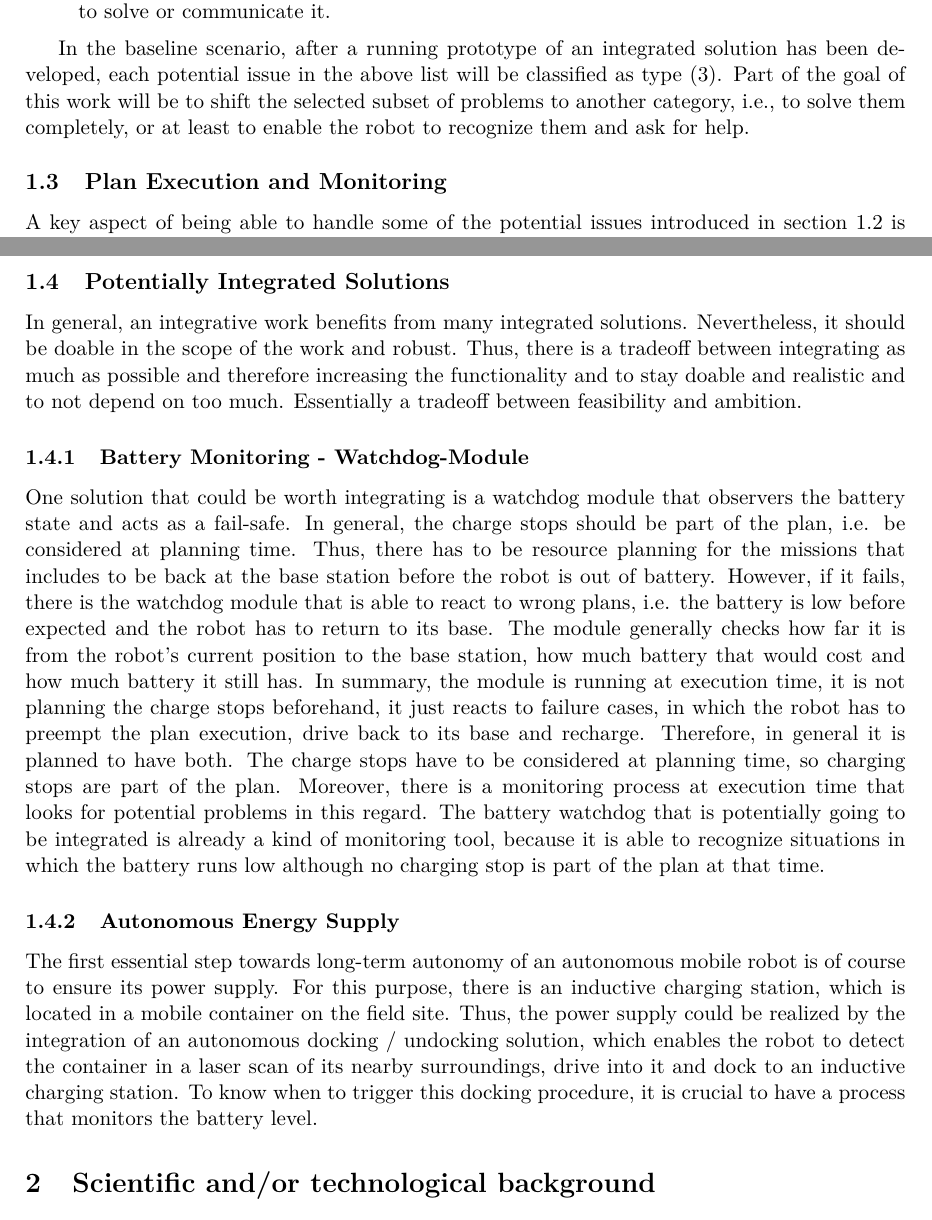
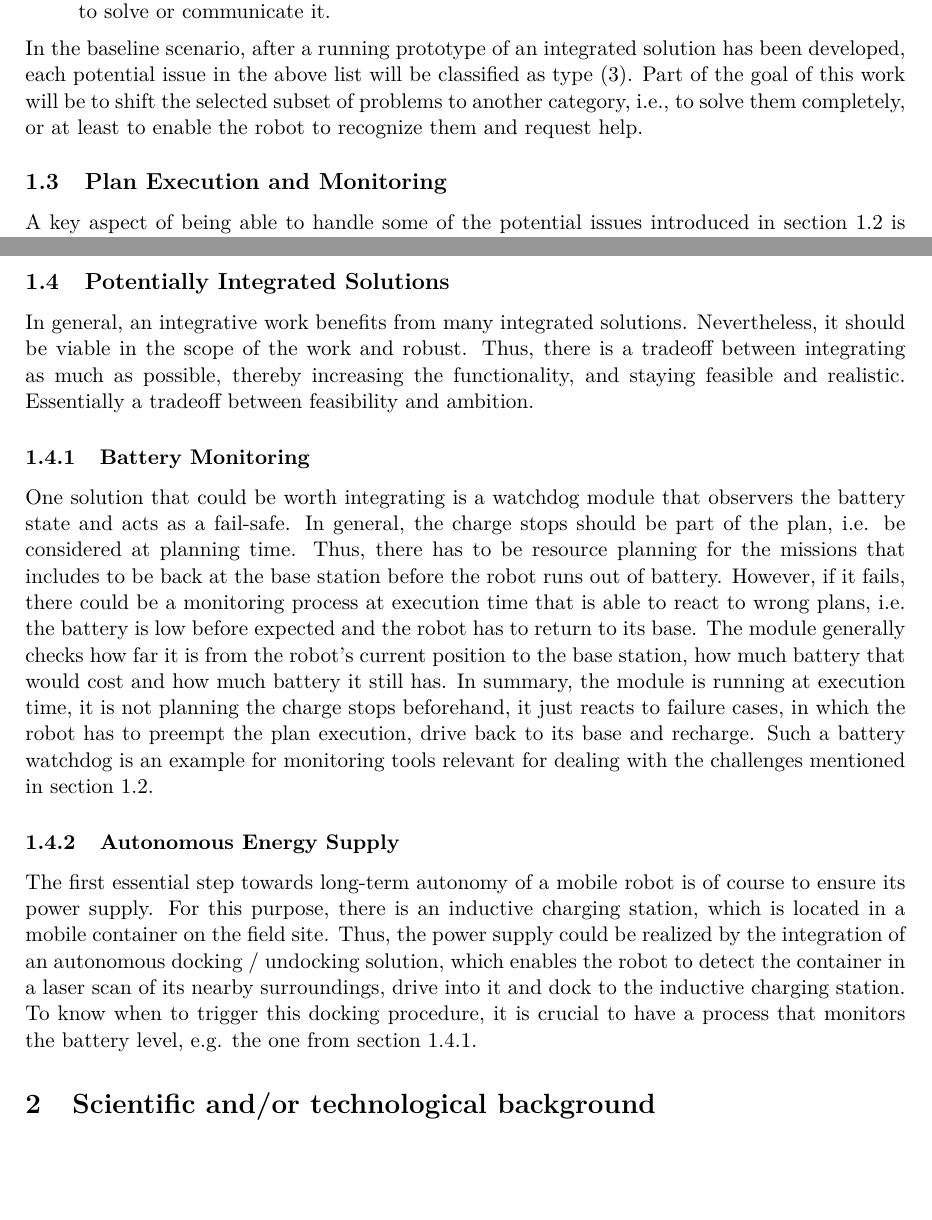
Before and after one commit to tbohne/msc, a LaTeX thesis (thesis/expose.tex): two parts of pages 3 and 4 of 7, joined at a grey line, cut so that both start at the same text, the shorter picture padded with empty space. Compiled offline with pdfLaTeX.

Commit message:
update expose draft

```diff
--- a/thesis/expose.tex
+++ b/thesis/expose.tex
@@ -88,10 +87,9 @@ Generally, these potential barriers for long-term autonomy can be classified int
     \item The robot recognizes a problem, is unable to solve it, and calls a human operator for help.
     \item The robot has a malfunction / problem, but does not recognize it and is therefore unable to solve or communicate it.
 \end{enumerate}
-
 In the baseline scenario, after a running prototype of an integrated solution has been developed, each potential issue in the above list will be classified as type $(3)$.
 Part of the goal of this work will be to shift the selected subset of problems to another category, i.e., to solve them completely,
-or at least to enable the robot to recognize them and ask for help.
+or at least to enable the robot to recognize them and request help.
 
 \subsection{Plan Execution and Monitoring}
 
@@ -112,29 +110,28 @@ be very valuable for practical applications.
 
 \subsection{Potentially Integrated Solutions}
 
-In general, an integrative work benefits from many integrated solutions. Nevertheless, it should be doable in the scope of the work and robust.
-Thus, there is a tradeoff between integrating as much as possible and therefore increasing the functionality and to stay doable and realistic and
-to not depend on too much. Essentially a tradeoff between feasibility and ambition.
+In general, an integrative work benefits from many integrated solutions. Nevertheless, it should be viable in the scope of the work and robust.
+Thus, there is a tradeoff between integrating as much as possible, thereby increasing the functionality, and staying feasible and realistic.
+Essentially a tradeoff between feasibility and ambition.
 
-\subsubsection{Battery Monitoring - Watchdog-Module}
+\subsubsection{Battery Monitoring}
+\label{sec:battery_monitoring}
 
 One solution that could be worth integrating is a watchdog module that observers the battery state and acts as a fail-safe. In general, the charge stops should
 be part of the plan, i.e. be considered at planning time. Thus, there has to be resource planning for the missions that includes to be back at the base station before
-the robot is out of battery. However, if it fails, there is the watchdog module that is able to react to wrong plans, i.e. the battery is low before expected and the
-robot has to return to its base. The module generally checks how far it is from the robot's current position to the base station, how much battery that would cost and
-how much battery it still has. In summary, the module is running at execution time, it is not planning the charge stops beforehand, it just reacts to failure cases, in which
-the robot has to preempt the plan execution, drive back to its base and recharge. Therefore, in general it is planned to have both. The charge stops have to be considered
-at planning time, so charging stops are part of the plan. Moreover, there is a monitoring process at execution time that looks for potential problems in this regard.
-The battery watchdog that is potentially going to be integrated is already a kind of monitoring tool, because it is able to recognize situations
-in which the battery runs low although no charging stop is part of the plan at that time.
+the robot runs out of battery. However, if it fails, there could be a monitoring process at execution time that is able to react to wrong plans, i.e. the battery is
+low before expected and the robot has to return to its base. The module generally checks how far it is from the robot's current position to the base station, how much
+battery that would cost and how much battery it still has. In summary, the module is running at execution time, it is not planning the charge stops beforehand,
+it just reacts to failure cases, in which the robot has to preempt the plan execution, drive back to its base and recharge.
+Such a battery watchdog is an example for monitoring tools relevant for dealing with the challenges mentioned in section \ref{sec:challenges_for_lta}.
 
 \subsubsection{Autonomous Energy Supply}
 
-The first essential step towards long-term autonomy of an autonomous mobile robot is of course to ensure its power supply.
+The first essential step towards long-term autonomy of a mobile robot is of course to ensure its power supply.
 For this purpose, there is an inductive charging station, which is located in a mobile container on the field site.
 Thus, the power supply could be realized by the integration of an autonomous docking / undocking solution, which enables the robot to detect
-the container in a laser scan of its nearby surroundings, drive into it and dock to an inductive charging station.
-To know when to trigger this docking procedure, it is crucial to have a process that monitors the battery level.
+the container in a laser scan of its nearby surroundings, drive into it and dock to the inductive charging station.
+To know when to trigger this docking procedure, it is crucial to have a process that monitors the battery level, e.g. the one from section \ref{sec:battery_monitoring}.
 
 \section{Scientific and/or technological background}
 
```
Also changed, not shown: thesis/expose.tex (1 more changed lines).
